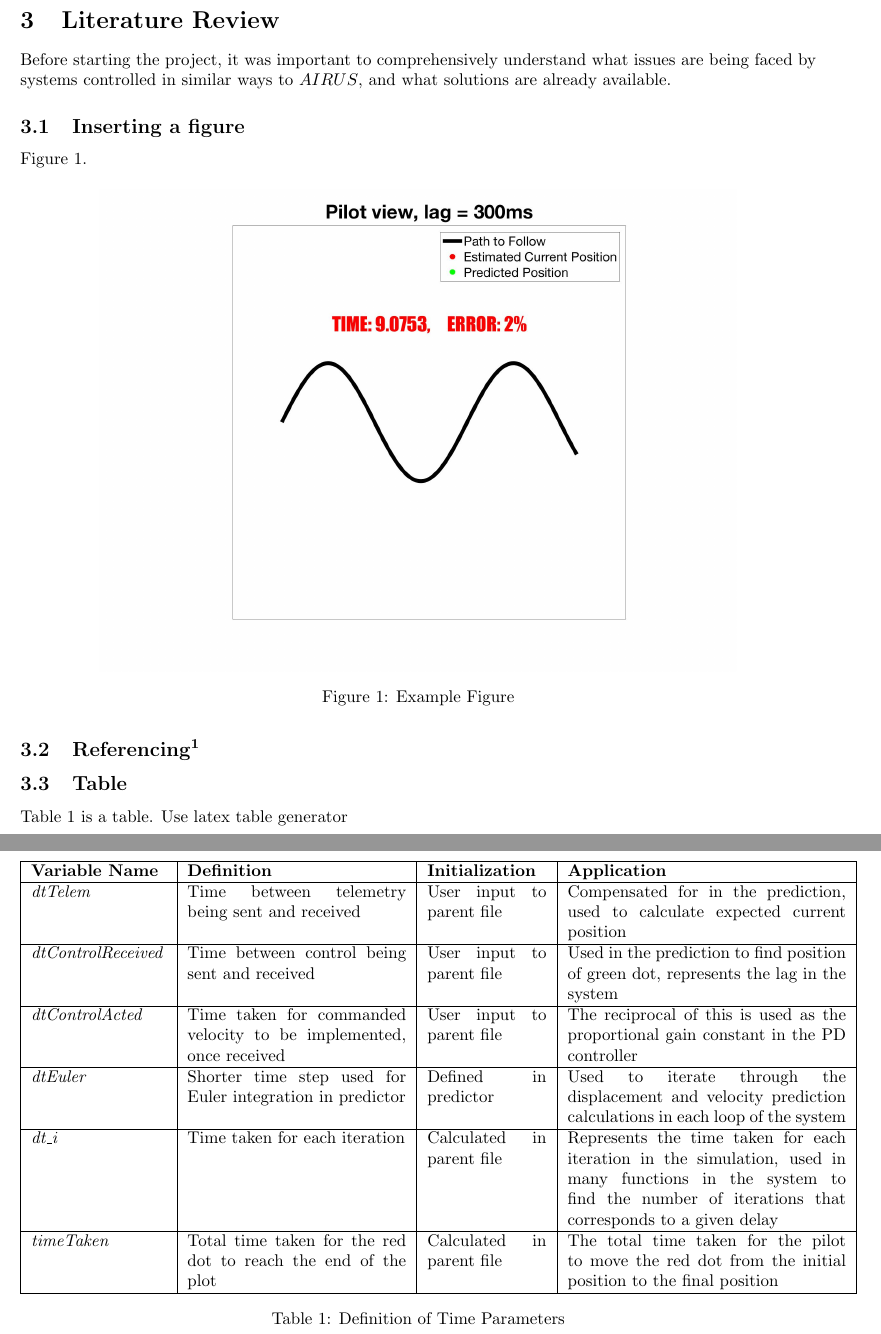
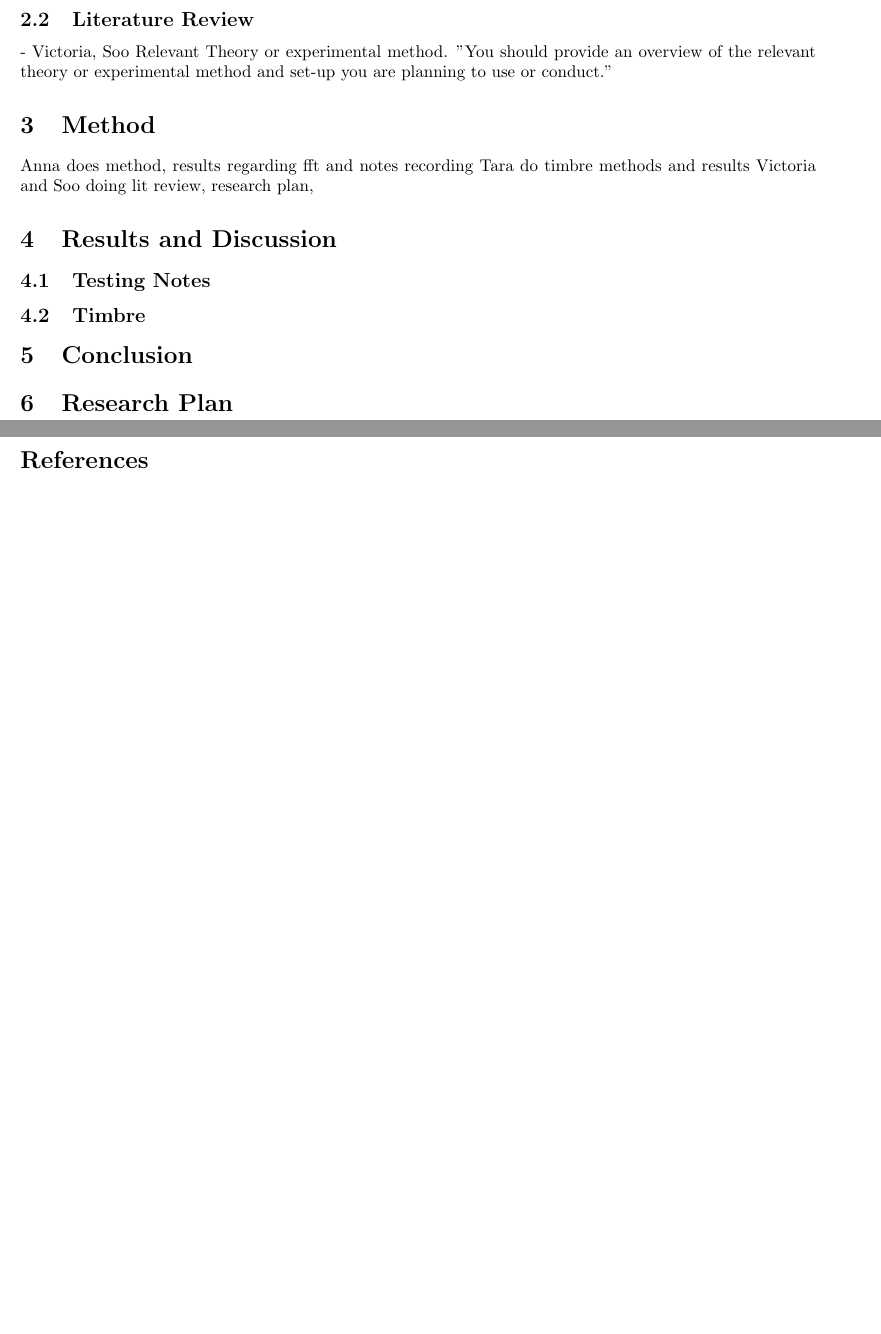
Before and after one commit to MistyB/amme5510, a LaTeX document (Latex Reports/2ndDeliverable/2ndDeliv.tex): two parts of pages 5 and 6 of 10 before the commit and two parts of pages 5 and 6 of 7 after it, joined at a grey line, cut so that both start at the same text, the shorter picture padded with empty space. Compiled offline with pdfLaTeX.

Commit message:
resport update

```diff
--- a/Latex Reports/2ndDeliverable/2ndDeliv.tex
+++ b/Latex Reports/2ndDeliverable/2ndDeliv.tex
@@ -73,35 +75,0 @@
-\section{Literature Review}
-Before starting the project, it was important to comprehensively understand what issues are being faced by systems controlled in similar ways to $AIRUS$, and what solutions are already available.
-
-\subsection{Inserting a figure} Figure \ref{example}.
-
-\begin{figure}[H]
-	\centering
-	\includegraphics[width = 0.8\textwidth]{Figures/Example}
-	\caption{Example Figure}
-	\label{example}
-\end{figure}
-
-\subsection{Referencing \cite{litRev2}}
-\subsection{Table}
-Table \ref{Table} is a table. Use latex table generator
-
-\begin{table}[H]
-	\centering
-	\raggedright
-	\begin{tabular}{ | p{0.17\linewidth} |
-			p{0.275\linewidth} |
-			p{0.15\linewidth} |
-			p{0.35\linewidth} | }
-		\hline
-		\textbf{Variable Name} & \textbf{Definition} & \textbf{Initialization}   & \textbf{Application}    \\ \hline
-		\textit{dtTelem}                & Time between telemetry being sent and received                     & User input to parent file & Compensated for in the prediction, used to calculate expected current position                                                                                              \\ \hline
-		\textit{dtControlReceived}      & Time between control being sent and received                       & User input to parent file & Used in the prediction to find position of green dot, represents the lag in the system                                                                                      \\ \hline
-		\textit{dtControlActed}         & Time taken for commanded velocity to be implemented, once received & User input to parent file & The reciprocal of this is used as the proportional gain constant in the PD controller                                                                                   \\ \hline
-		\textit{dtEuler}                & Shorter time step used for Euler integration in predictor          & Defined in predictor      & Used to iterate through the displacement and velocity prediction calculations in each loop of the system                                                                \\ \hline
-		\textit{dt\_i}                  & Time taken for each iteration                                      & Calculated in parent file & Represents the time taken for each iteration in the simulation, used in many functions in the system to find the number of iterations that corresponds to a given delay \\ \hline
-		\textit{timeTaken}              & Total time taken for the red dot to reach the end of the plot      & Calculated in parent file & The total time taken for the pilot to move the red dot from the initial position to the final position                                                                  \\ \hline
-	\end{tabular}
-	\caption{Definition of Time Parameters}
-	\label{Table}
-\end{table}
@@ -133,9 +76,15 @@ Table \ref{Table} is a table. Use latex table generator
-			\label{subfig}
-		\end{figure}
-
 \newpage
-
+\subsection{Literature Review} - Victoria, Soo
+Relevant Theory or experimental method. "You should provide an overview of the relevant theory or experimental method and set-up you are planning to use or conduct."
+\section{Method}
+Anna does method, results regarding fft and notes recording
+Tara do timbre methods and results
+Victoria and Soo doing lit review, research plan,
+\section{Results and Discussion}
+\subsection{Testing Notes}
+\subsection{Timbre}
 \section{Conclusion}
+\section{Research Plan}
 
 \newpage
 \pagenumbering{roman}
```
Also changed, not shown: Latex Reports/2ndDeliverable/2ndDeliv.pdf, Latex Reports/2ndDeliverable/2ndDeliv.tex (38 more changed lines), 1 other file.
